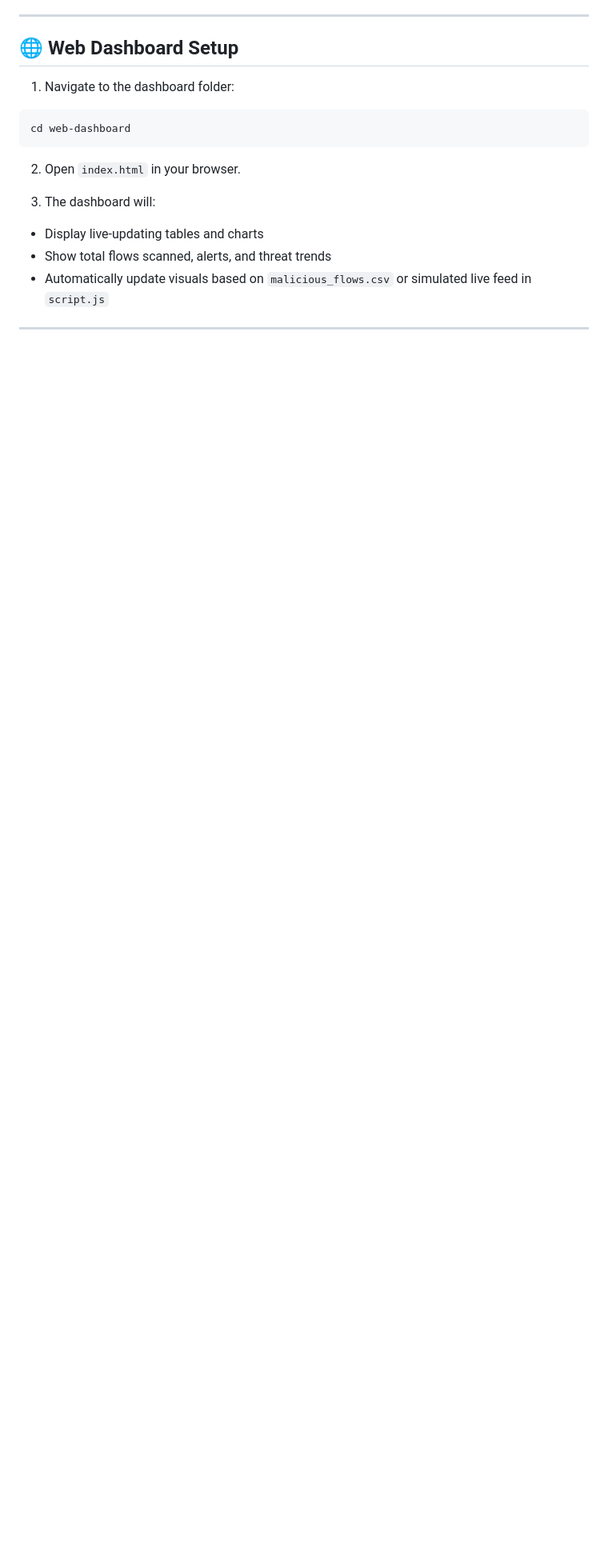
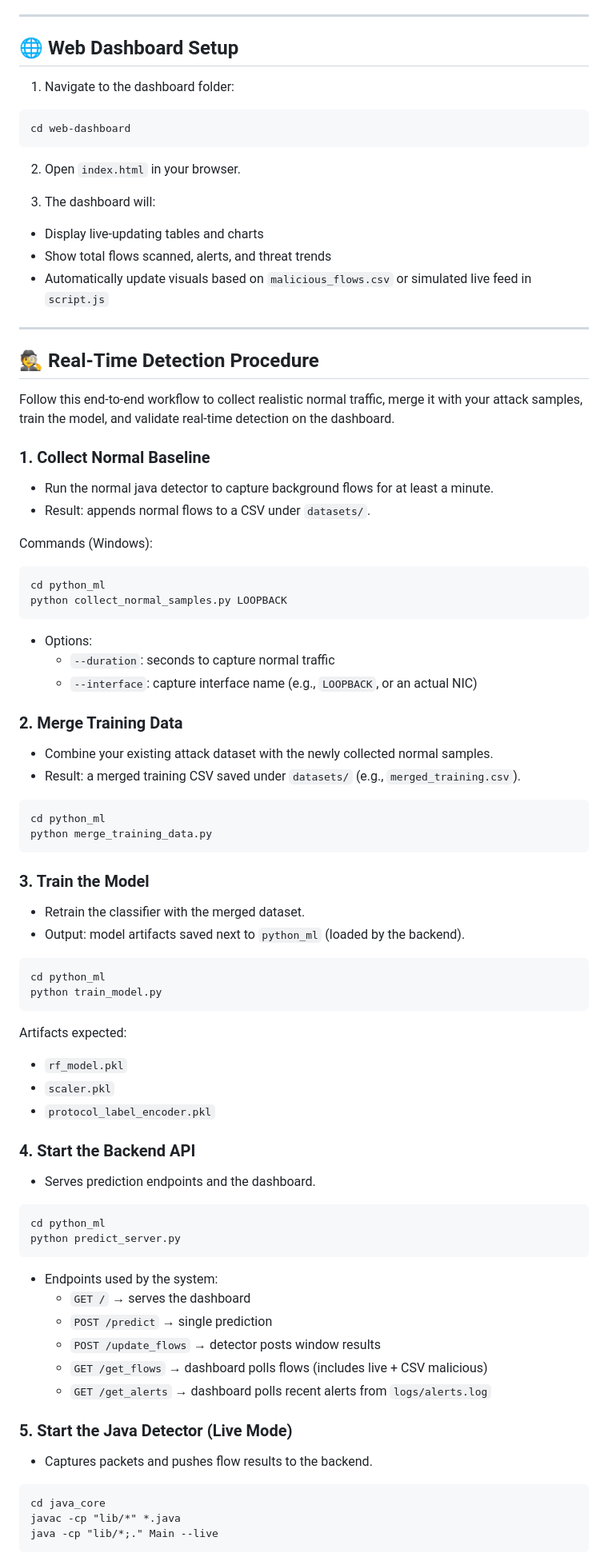
Before and after one commit to Arijit2175/AI-Driven-Cyber-Threat-Detector, a Markdown page: README.md, the part around one of its changes. Shown at 80% size. Rendered like a GitHub page; blank space fills up the shorter version.

Commit message:
added real-time detection procedure and changed output files

````diff
--- a/README.md
+++ b/README.md
@@ -155,3 +155,69 @@ cd web-dashboard
 
 ---
 
+## 🕵️ Real-Time Detection Procedure
+
+Follow this end-to-end workflow to collect realistic normal traffic, merge it with your attack samples, train the model, and validate real-time detection on the dashboard.
+
+### 1. Collect Normal Baseline
+- Run the normal java detector to capture background flows for at least a minute.
+- Result: appends normal flows to a CSV under `datasets/`.
+
+Commands (Windows):
+
+```
+cd python_ml
+python collect_normal_samples.py LOOPBACK
+```
+
+- Options:
+   - `--duration`: seconds to capture normal traffic
+   - `--interface`: capture interface name (e.g., `LOOPBACK`, or an actual NIC)
+
+### 2. Merge Training Data
+- Combine your existing attack dataset with the newly collected normal samples.
+- Result: a merged training CSV saved under `datasets/` (e.g., `merged_training.csv`).
+
+```
+cd python_ml
+python merge_training_data.py
+```
+
+### 3. Train the Model
+- Retrain the classifier with the merged dataset.
+- Output: model artifacts saved next to `python_ml` (loaded by the backend).
+
+```
+cd python_ml
+python train_model.py
+```
+
+Artifacts expected:
+- `rf_model.pkl`
+- `scaler.pkl`
+- `protocol_label_encoder.pkl`
+
+### 4. Start the Backend API
+- Serves prediction endpoints and the dashboard.
+
+```
+cd python_ml
+python predict_server.py
+```
+
+- Endpoints used by the system:
+   - `GET /` → serves the dashboard
+   - `POST /predict` → single prediction
+   - `POST /update_flows` → detector posts window results
+   - `GET /get_flows` → dashboard polls flows (includes live + CSV malicious)
+   - `GET /get_alerts` → dashboard polls recent alerts from `logs/alerts.log`
+
+### 5. Start the Java Detector (Live Mode)
+- Captures packets and pushes flow results to the backend.
+
+```
+cd java_core
+javac -cp "lib/*" *.java
+java -cp "lib/*;." Main --live
+```
+
````
Also changed, not shown: other parts of README.md (+48 -2 lines).
